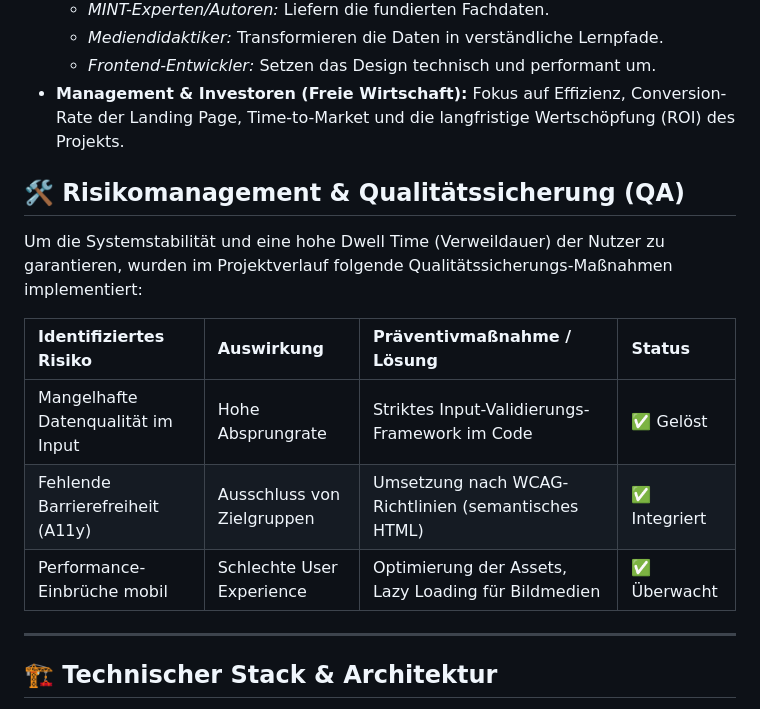
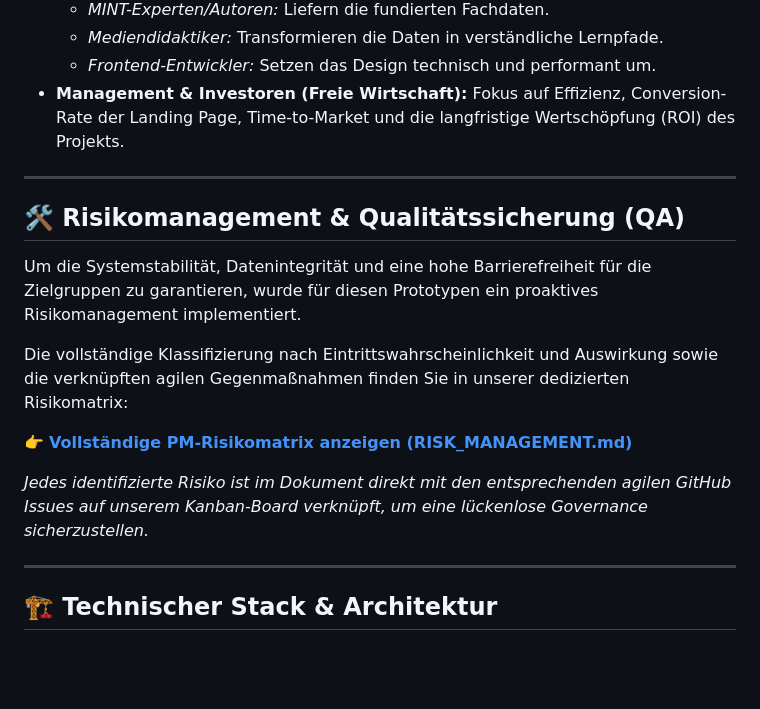
Before and after one commit to georgina-voss/georgina-voss.github.io, a Markdown page: README.md, the part around the change. GitHub-like rendering; blank space fills up the shorter version.

Commit message:
Revise risk management and quality assurance details
Updated risk management section to include proactive measures and a link to the risk matrix.

```diff
--- a/README.md
+++ b/README.md
@@ -63,15 +63,17 @@ Um Reibungsverluste im Projektverlauf zu minimieren, werden die Stakeholder entl
 *   **Management & Investoren (Freie Wirtschaft):** Fokus auf Effizienz, Conversion-Rate der Landing Page, Time-to-Market und die langfristige Wertschöpfung (ROI) des Projekts.
 
 
+---
+
 ## 🛠️ Risikomanagement & Qualitätssicherung (QA)
 
-Um die Systemstabilität und eine hohe Dwell Time (Verweildauer) der Nutzer zu garantieren, wurden im Projektverlauf folgende Qualitätssicherungs-Maßnahmen implementiert:
+Um die Systemstabilität, Datenintegrität und eine hohe Barrierefreiheit für die Zielgruppen zu garantieren, wurde für diesen Prototypen ein proaktives Risikomanagement implementiert.
 
-| Identifiziertes Risiko | Auswirkung | Präventivmaßnahme / Lösung | Status |
-| :--- | :--- | :--- | :--- |
-| Mangelhafte Datenqualität im Input | Hohe Absprungrate | Striktes Input-Validierungs-Framework im Code | ✅ Gelöst |
-| Fehlende Barrierefreiheit (A11y) | Ausschluss von Zielgruppen | Umsetzung nach WCAG-Richtlinien (semantisches HTML) | ✅ Integriert |
-| Performance-Einbrüche mobil | Schlechte User Experience | Optimierung der Assets, Lazy Loading für Bildmedien | ✅ Überwacht |
+Die vollständige Klassifizierung nach Eintrittswahrscheinlichkeit und Auswirkung sowie die verknüpften agilen Gegenmaßnahmen finden Sie in unserer dedizierten Risikomatrix:
+
+👉 **[Vollständige PM-Risikomatrix anzeigen (RISK_MANAGEMENT.md)](./RISK_MANAGEMENT.md)**
+
+*Jedes identifizierte Risiko ist im Dokument direkt mit den entsprechenden agilen GitHub Issues auf unserem Kanban-Board verknüpft, um eine lückenlose Governance sicherzustellen.*
 
 ---
 
```
